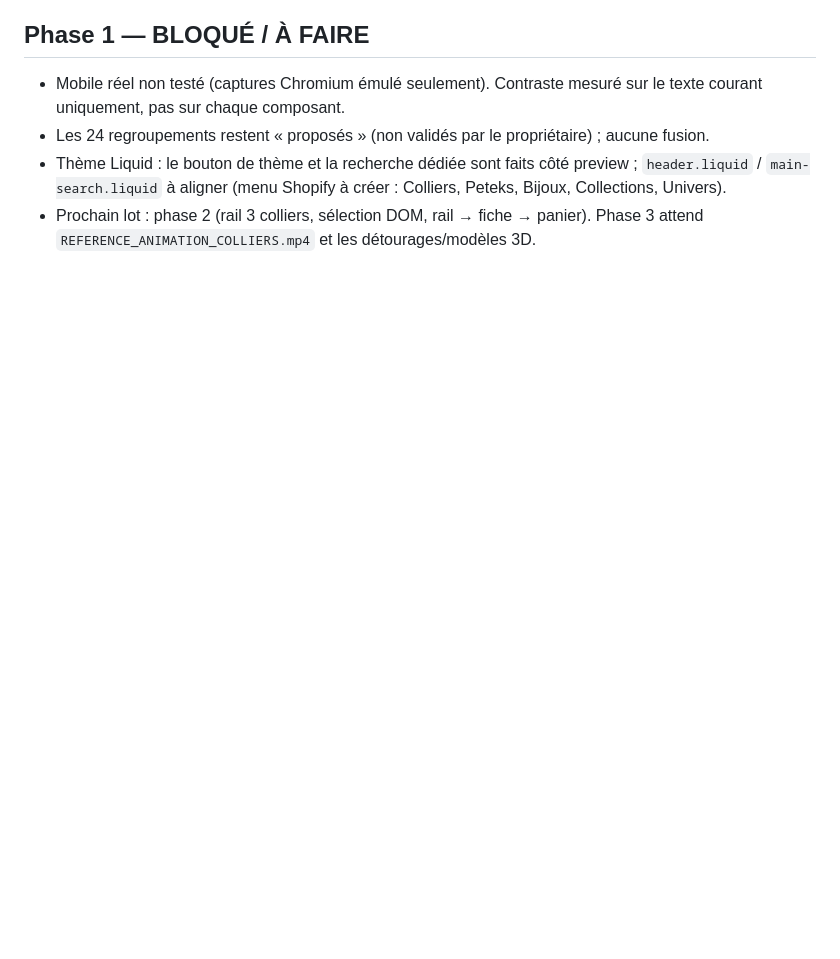
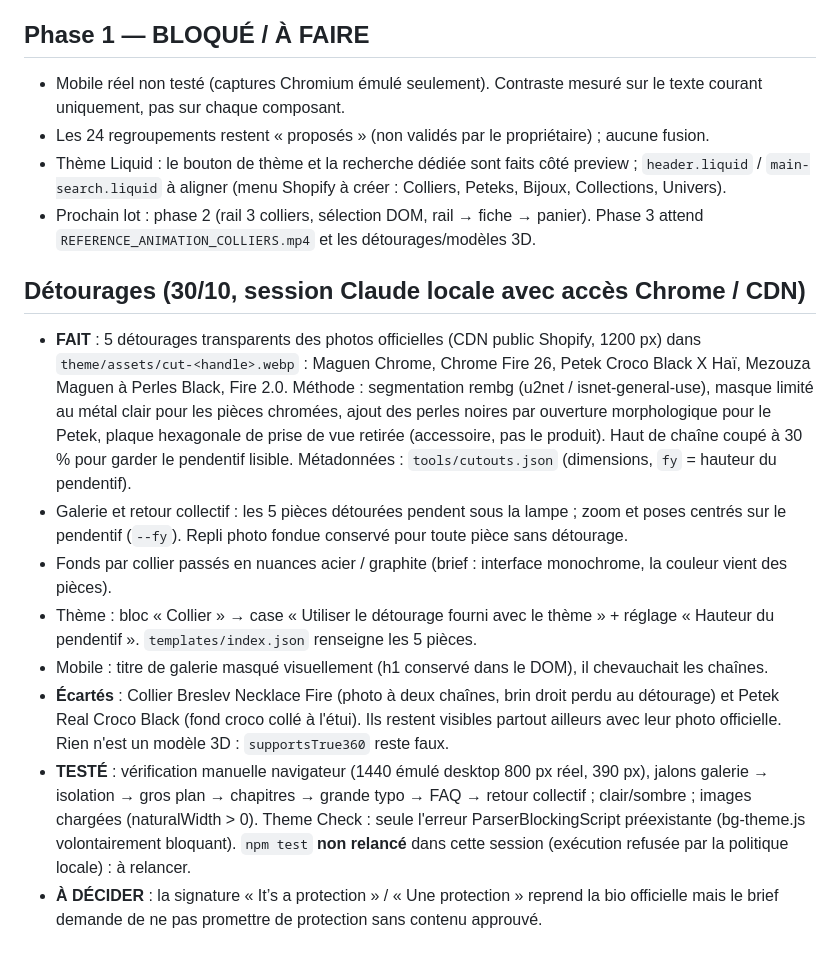
Before and after one commit to m769csn5ry-del/BRUNFRAME, a Markdown page: PROJECT_STATE.md, the part around the change. GitHub-like rendering; blank space fills up the shorter version.

Commit message:
PROJECT_STATE : détourages, limites et points à décider

```diff
--- a/PROJECT_STATE.md
+++ b/PROJECT_STATE.md
@@ -41,3 +41,13 @@ Lien Netlify, puis contrôle des vraies photos sur l'URL. Ensuite : détourages,
 - Les 24 regroupements restent « proposés » (non validés par le propriétaire) ; aucune fusion.
 - Thème Liquid : le bouton de thème et la recherche dédiée sont faits côté preview ; `header.liquid` / `main-search.liquid` à aligner (menu Shopify à créer : Colliers, Peteks, Bijoux, Collections, Univers).
 - Prochain lot : phase 2 (rail 3 colliers, sélection DOM, rail → fiche → panier). Phase 3 attend `REFERENCE_ANIMATION_COLLIERS.mp4` et les détourages/modèles 3D.
+
+## Détourages (30/10, session Claude locale avec accès Chrome / CDN)
+- **FAIT** : 5 détourages transparents des photos officielles (CDN public Shopify, 1200 px) dans `theme/assets/cut-<handle>.webp` : Maguen Chrome, Chrome Fire 26, Petek Croco Black X Haï, Mezouza Maguen à Perles Black, Fire 2.0. Méthode : segmentation rembg (u2net / isnet-general-use), masque limité au métal clair pour les pièces chromées, ajout des perles noires par ouverture morphologique pour le Petek, plaque hexagonale de prise de vue retirée (accessoire, pas le produit). Haut de chaîne coupé à 30 % pour garder le pendentif lisible. Métadonnées : `tools/cutouts.json` (dimensions, `fy` = hauteur du pendentif).
+- Galerie et retour collectif : les 5 pièces détourées pendent sous la lampe ; zoom et poses centrés sur le pendentif (`--fy`). Repli photo fondue conservé pour toute pièce sans détourage.
+- Fonds par collier passés en nuances acier / graphite (brief : interface monochrome, la couleur vient des pièces).
+- Thème : bloc « Collier » → case « Utiliser le détourage fourni avec le thème » + réglage « Hauteur du pendentif ». `templates/index.json` renseigne les 5 pièces.
+- Mobile : titre de galerie masqué visuellement (h1 conservé dans le DOM), il chevauchait les chaînes.
+- **Écartés** : Collier Breslev Necklace Fire (photo à deux chaînes, brin droit perdu au détourage) et Petek Real Croco Black (fond croco collé à l'étui). Ils restent visibles partout ailleurs avec leur photo officielle. Rien n'est un modèle 3D : `supportsTrue360` reste faux.
+- **TESTÉ** : vérification manuelle navigateur (1440 émulé desktop 800 px réel, 390 px), jalons galerie → isolation → gros plan → chapitres → grande typo → FAQ → retour collectif ; clair/sombre ; images chargées (naturalWidth > 0). Theme Check : seule l'erreur ParserBlockingScript préexistante (bg-theme.js volontairement bloquant). `npm test` **non relancé** dans cette session (exécution refusée par la politique locale) : à relancer.
+- **À DÉCIDER** : la signature « It’s a protection » / « Une protection » reprend la bio officielle mais le brief demande de ne pas promettre de protection sans contenu approuvé.
```
